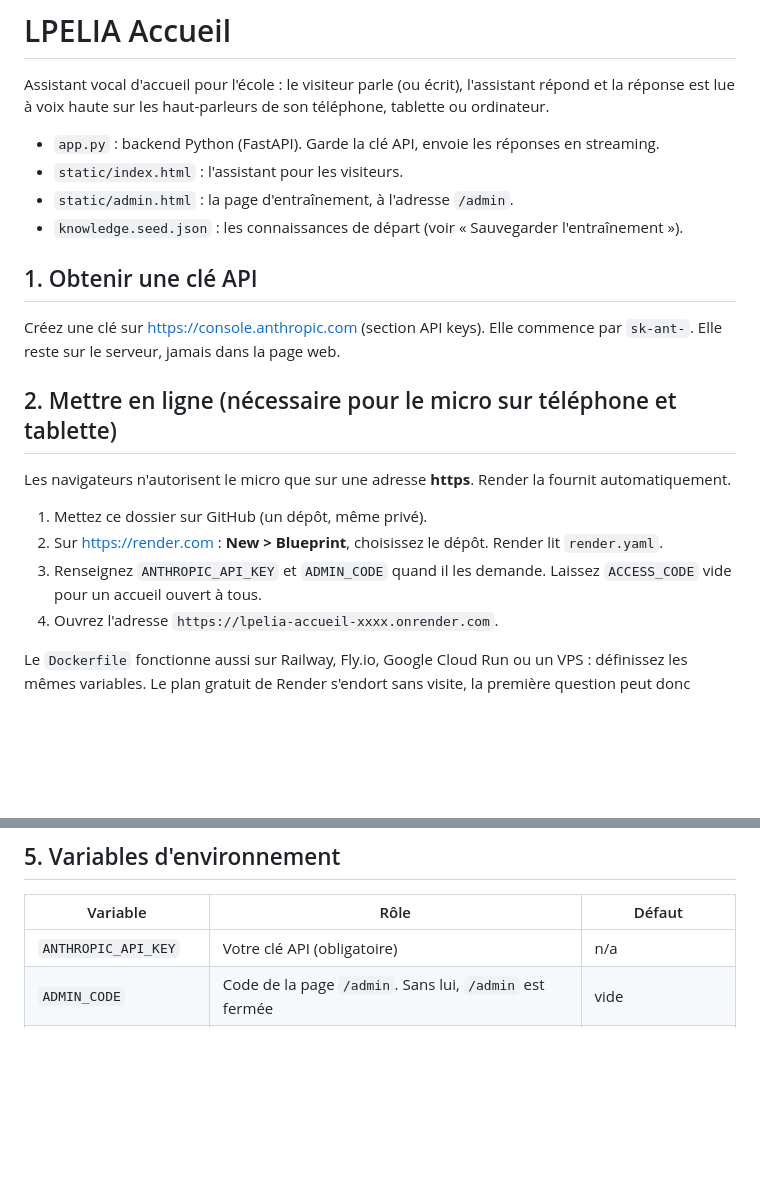
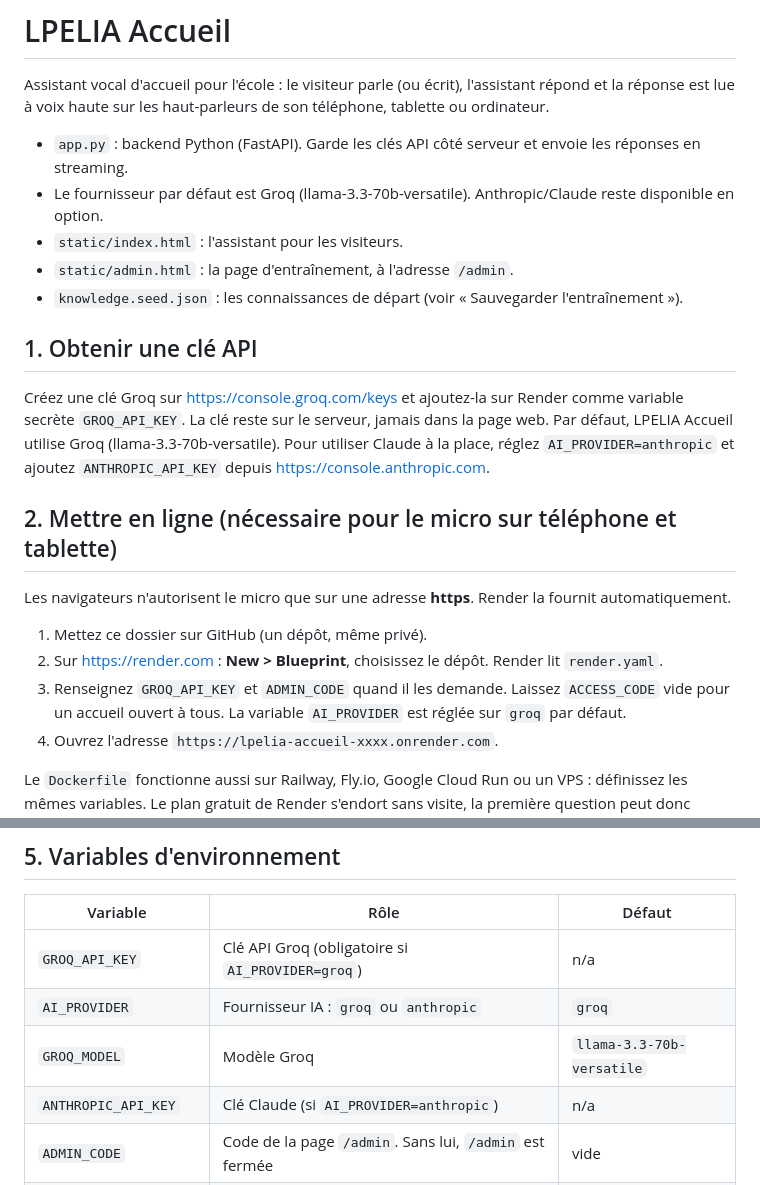
Before and after one commit to danielservice225-dot/LPELIA-ACCUEIL, a Markdown page: README.md, 2 parts joined by grey strips. Rendered like a GitHub page; blank space fills up the shorter version.

Commit message:
Documenter la configuration Groq et Claude

```diff
--- a/README.md
+++ b/README.md
@@ -3,15 +3,17 @@
 Assistant vocal d'accueil pour l'école : le visiteur parle (ou écrit), l'assistant répond et la réponse
 est lue à voix haute sur les haut-parleurs de son téléphone, tablette ou ordinateur.
 
-- `app.py` : backend Python (FastAPI). Garde la clé API, envoie les réponses en streaming.
+- `app.py` : backend Python (FastAPI). Garde les clés API côté serveur et envoie les réponses en streaming.
+- Le fournisseur par défaut est Groq (llama-3.3-70b-versatile). Anthropic/Claude reste disponible en option.
 - `static/index.html` : l'assistant pour les visiteurs.
 - `static/admin.html` : la page d'entraînement, à l'adresse `/admin`.
 - `knowledge.seed.json` : les connaissances de départ (voir « Sauvegarder l'entraînement »).
 
 ## 1. Obtenir une clé API
 
-Créez une clé sur https://console.anthropic.com (section API keys). Elle commence par `sk-ant-`.
-Elle reste sur le serveur, jamais dans la page web.
+Créez une clé Groq sur https://console.groq.com/keys et ajoutez-la sur Render comme variable secrète `GROQ_API_KEY`.
+La clé reste sur le serveur, jamais dans la page web. Par défaut, LPELIA Accueil utilise Groq (llama-3.3-70b-versatile).
+Pour utiliser Claude à la place, réglez `AI_PROVIDER=anthropic` et ajoutez `ANTHROPIC_API_KEY` depuis https://console.anthropic.com.
 
 ## 2. Mettre en ligne (nécessaire pour le micro sur téléphone et tablette)
 
@@ -19,8 +21,8 @@ Les navigateurs n'autorisent le micro que sur une adresse **https**. Render la f
 
 1. Mettez ce dossier sur GitHub (un dépôt, même privé).
 2. Sur https://render.com : **New > Blueprint**, choisissez le dépôt. Render lit `render.yaml`.
-3. Renseignez `ANTHROPIC_API_KEY` et `ADMIN_CODE` quand il les demande. Laissez `ACCESS_CODE` vide pour un accueil
-   ouvert à tous.
+3. Renseignez `GROQ_API_KEY` et `ADMIN_CODE` quand il les demande. Laissez `ACCESS_CODE` vide pour un accueil
+   ouvert à tous. La variable `AI_PROVIDER` est réglée sur `groq` par défaut.
 4. Ouvrez l'adresse `https://lpelia-accueil-xxxx.onrender.com`.
 
 Le `Dockerfile` fonctionne aussi sur Railway, Fly.io, Google Cloud Run ou un VPS : définissez les mêmes variables.
@@ -66,7 +68,10 @@ Au redémarrage, l'assistant recharge ce fichier. Si vous avez un hébergement a
 
 | Variable | Rôle | Défaut |
 |---|---|---|
-| `ANTHROPIC_API_KEY` | Votre clé API (obligatoire) | n/a |
+| `GROQ_API_KEY` | Clé API Groq (obligatoire si `AI_PROVIDER=groq`) | n/a |
+| `AI_PROVIDER` | Fournisseur IA : `groq` ou `anthropic` | `groq` |
+| `GROQ_MODEL` | Modèle Groq | `llama-3.3-70b-versatile` |
+| `ANTHROPIC_API_KEY` | Clé Claude (si `AI_PROVIDER=anthropic`) | n/a |
 | `ADMIN_CODE` | Code de la page `/admin`. Sans lui, `/admin` est fermée | vide |
 | `ACCESS_CODE` | Code demandé aux visiteurs. Vide = accueil ouvert à tous | vide |
 | `MAX_DAILY_QUESTIONS` | Plafond de questions par jour pour tout le site | `500` |
```
